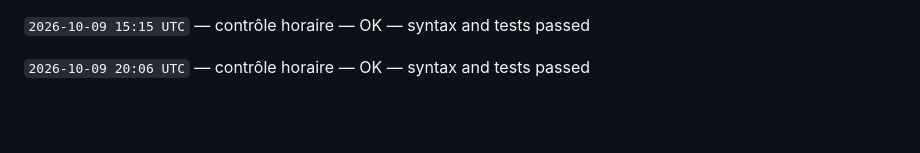
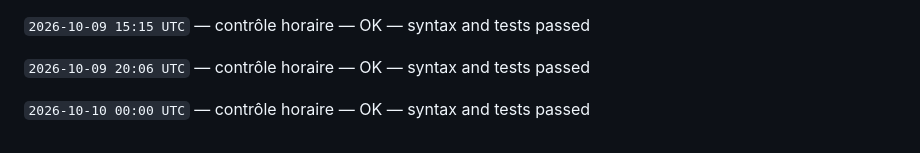
Before and after one commit to gptfianarana-ops/mon-bot-messenger, a Markdown page: CHANGELOG_AUTONOME.md, the part around the change. Rendered like a GitHub page; blank space fills up the shorter version.

Commit message:
[autonomous-log] hourly verification

```diff
--- a/CHANGELOG_AUTONOME.md
+++ b/CHANGELOG_AUTONOME.md
@@ -332,3 +332,5 @@ Le cycle ne modifie jamais les tokens, les secrets, les webhooks Messenger, les
 `2026-10-09 15:15 UTC` — contrôle horaire — OK — syntax and tests passed
 
 `2026-10-09 20:06 UTC` — contrôle horaire — OK — syntax and tests passed
+
+`2026-10-10 00:00 UTC` — contrôle horaire — OK — syntax and tests passed
```
